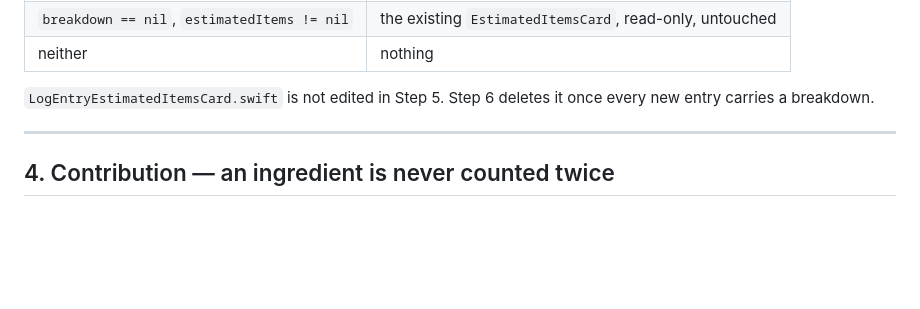
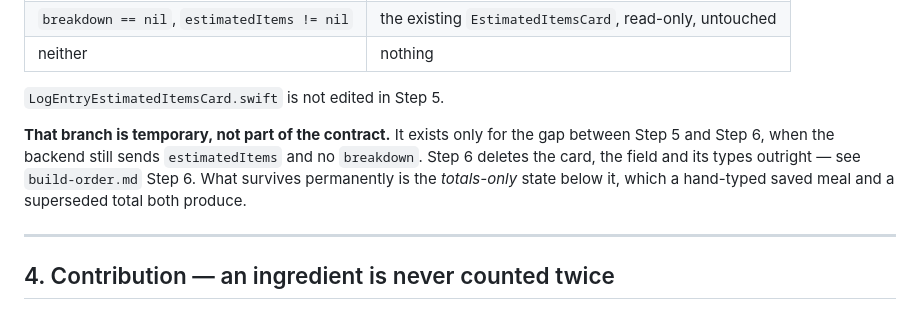
Before and after one commit to Alitariq747/gym-fuel, a Markdown page: meal-contract.md, the part around the change. Drawn GitHub-style; blank space fills up the shorter version.

```diff
--- a/meal-contract.md
+++ b/meal-contract.md
@@ -188,8 +188,13 @@ One branch, one place:
 | `breakdown == nil`, `estimatedItems != nil` | the existing `EstimatedItemsCard`, read-only, untouched |
 | neither | nothing |
 
-`LogEntryEstimatedItemsCard.swift` is not edited in Step 5. Step 6 deletes it
-once every new entry carries a breakdown.
+`LogEntryEstimatedItemsCard.swift` is not edited in Step 5.
+
+**That branch is temporary, not part of the contract.** It exists only for the gap
+between Step 5 and Step 6, when the backend still sends `estimatedItems` and no
+`breakdown`. Step 6 deletes the card, the field and its types outright — see
+`build-order.md` Step 6. What survives permanently is the *totals-only* state
+below it, which a hand-typed saved meal and a superseded total both produce.
 
 ---
 
```
Also changed, not shown: build-order.md (+36 -6 lines).
